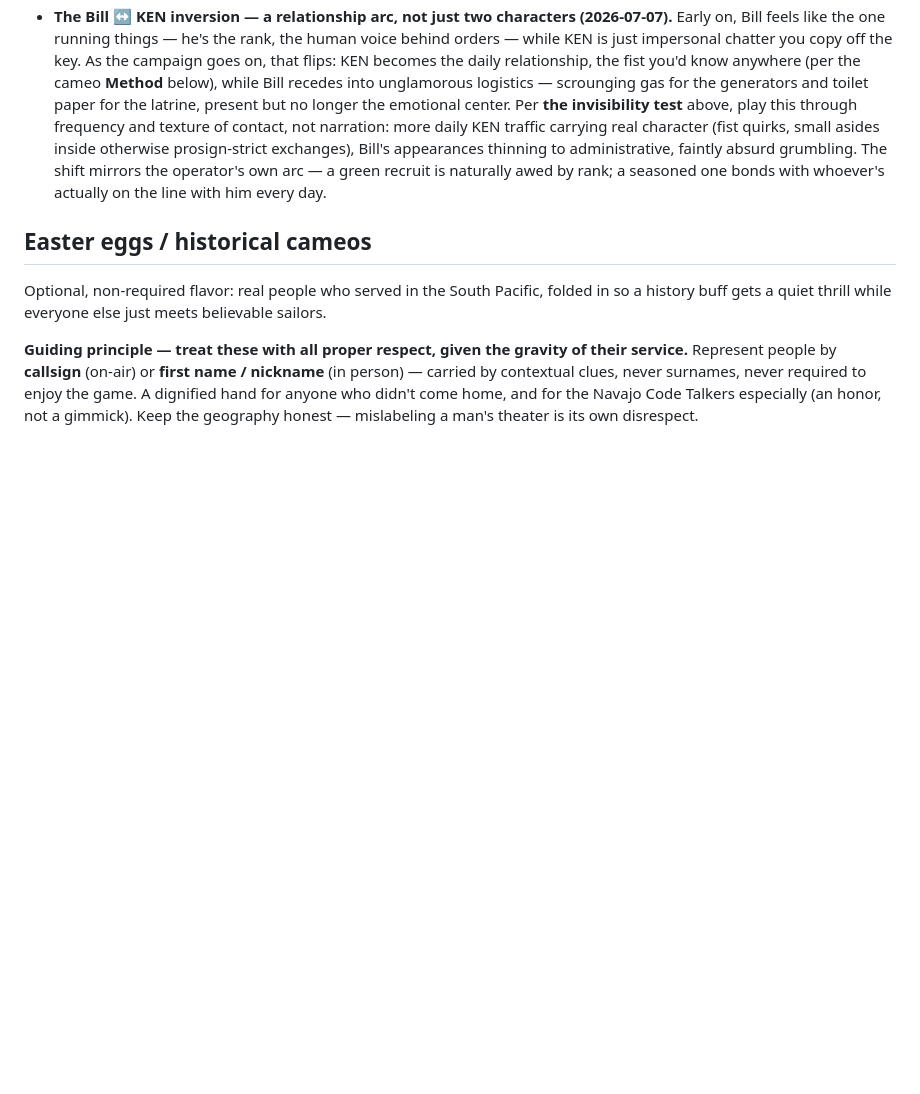
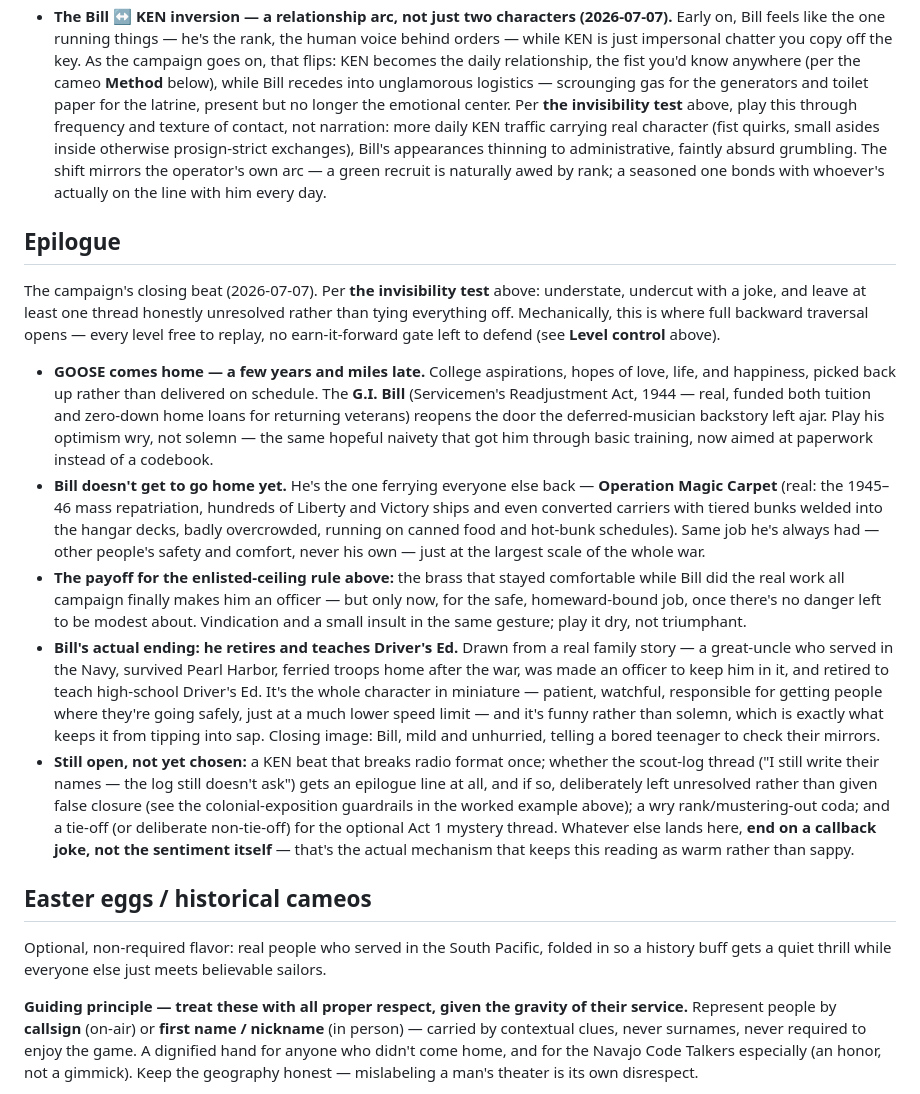
Before and after one commit to jffordem/MorseGames, a Markdown page: MORSE-GAMES.md, the part around the change. Rendered like a GitHub page; blank space fills up the shorter version.

Commit message:
Add epilogue: GOOSE's homecoming and Bill's Magic Carpet arc
GOOSE returns to college/love/life hopes via the G.I. Bill; Bill stays
behind running Operation Magic Carpet's mass troop repatriation, gets
made an officer only once there's no danger left to be modest about,
and retires to teach Driver's Ed - a quiet capstone on his logistics-
and-care arc. Leaves several epilogue beats explicitly open rather
than resolving everything, per the invisibility-test/not-too-sappy
guardrail already in the doc.

Co-Authored-By: Claude Sonnet 5 <noreply@anthropic.com>

```diff
--- a/MORSE-GAMES.md
+++ b/MORSE-GAMES.md
@@ -744,6 +744,44 @@ faces are worth naming).
   green recruit is naturally awed by rank; a seasoned one bonds with whoever's actually on
   the line with him every day.
 
+## Epilogue
+
+The campaign's closing beat (2026-07-07). Per **the invisibility test** above: understate,
+undercut with a joke, and leave at least one thread honestly unresolved rather than tying
+everything off. Mechanically, this is where full backward traversal opens — every level
+free to replay, no earn-it-forward gate left to defend (see **Level control** above).
+
+- **GOOSE comes home — a few years and miles late.** College aspirations, hopes of love,
+  life, and happiness, picked back up rather than delivered on schedule. The **G.I. Bill**
+  (Servicemen's Readjustment Act, 1944 — real, funded both tuition and zero-down home
+  loans for returning veterans) reopens the door the deferred-musician backstory left
+  ajar. Play his optimism wry, not solemn — the same hopeful naivety that got him through
+  basic training, now aimed at paperwork instead of a codebook.
+- **Bill doesn't get to go home yet.** He's the one ferrying everyone else back —
+  **Operation Magic Carpet** (real: the 1945–46 mass repatriation, hundreds of Liberty and
+  Victory ships and even converted carriers with tiered bunks welded into the hangar
+  decks, badly overcrowded, running on canned food and hot-bunk schedules). Same job he's
+  always had — other people's safety and comfort, never his own — just at the largest
+  scale of the whole war.
+- **The payoff for the enlisted-ceiling rule above:** the brass that stayed comfortable
+  while Bill did the real work all campaign finally makes him an officer — but only now,
+  for the safe, homeward-bound job, once there's no danger left to be modest about.
+  Vindication and a small insult in the same gesture; play it dry, not triumphant.
+- **Bill's actual ending: he retires and teaches Driver's Ed.** Drawn from a real family
+  story — a great-uncle who served in the Navy, survived Pearl Harbor, ferried troops home
+  after the war, was made an officer to keep him in it, and retired to teach high-school
+  Driver's Ed. It's the whole character in miniature — patient, watchful, responsible for
+  getting people where they're going safely, just at a much lower speed limit — and it's
+  funny rather than solemn, which is exactly what keeps it from tipping into sap. Closing
+  image: Bill, mild and unhurried, telling a bored teenager to check their mirrors.
+- **Still open, not yet chosen:** a KEN beat that breaks radio format once; whether the
+  scout-log thread ("I still write their names — the log still doesn't ask") gets an
+  epilogue line at all, and if so, deliberately left unresolved rather than given false
+  closure (see the colonial-exposition guardrails in the worked example above); a wry
+  rank/mustering-out coda; and a tie-off (or deliberate non-tie-off) for the optional Act 1
+  mystery thread. Whatever else lands here, **end on a callback joke, not the sentiment
+  itself** — that's the actual mechanism that keeps this reading as warm rather than sappy.
+
 ## Easter eggs / historical cameos
 
 Optional, non-required flavor: real people who served in the South Pacific, folded in so a
```
